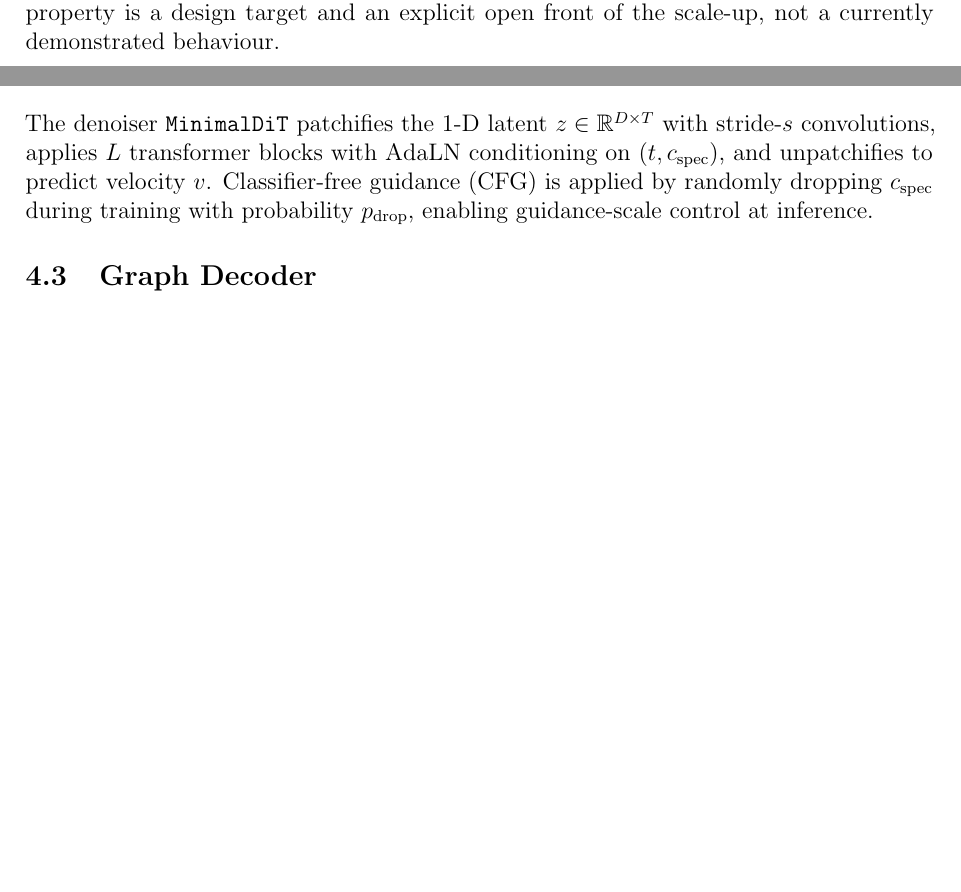
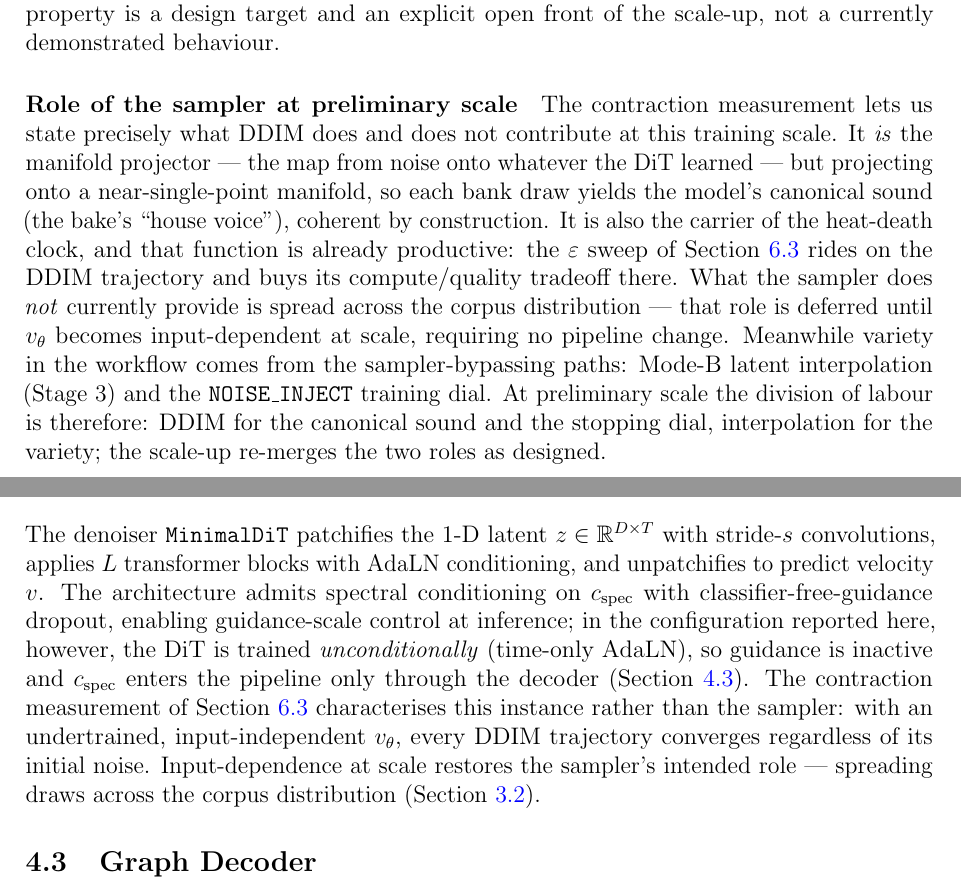
Before and after one commit to tuned-org-uk/latent-sound-diffusion, a LaTeX paper (docs/spectral-composition/document.tex): two parts of pages 9 and 11 of 26 before the commit and two parts of pages 9 and 12 of 27 after it, joined at a grey line, cut so that both start at the same text, the shorter picture padded with empty space. Compiled offline with pdfLaTeX.

Commit message:
docs: state the sampler's role at preliminary scale (§3.2, §4.2)
§3.2 'Role of the sampler at preliminary scale': DDIM is (i) the
manifold projector — degenerately, yielding the bake's canonical
'house voice', (ii) the carrier of the heat-death clock (the ε-sweep
tradeoff rides on its trajectory), and (iii) deferred spread across
the corpus distribution until v_θ becomes input-dependent; variety at
preliminary scale comes from the sampler-bypassing paths (Mode-B
interpolation, NOISE_INJECT). Division of labour stated; scale-up
re-merges the roles.

§4.2: fixed leftover CFG overclaim (contradicted §6.3) — the reported
configuration is unconditional (time-only AdaLn); conditioning+CFG
described as architectural capability; contraction attributed to the
undertrained instance, not the sampler.

27 pages, 0 undefined refs.

Entire-Checkpoint: 2b3c683205f1

```diff
--- a/docs/spectral-composition/document.tex
+++ b/docs/spectral-composition/document.tex
@@ -505,6 +505,25 @@ in max-norm collapse to $1.2\times10^{-6}$ after 49 DDIM steps), so the
 ``many voices'' property is a design target and an explicit open front
 of the scale-up, not a currently demonstrated behaviour.
 
+\paragraph{Role of the sampler at preliminary scale}
+The contraction measurement lets us state precisely what DDIM does and
+does not contribute at this training scale. It \emph{is} the manifold
+projector — the map from noise onto whatever the DiT learned — but
+projecting onto a near-single-point manifold, so each bank draw yields
+the model's canonical sound (the bake's ``house voice''), coherent by
+construction. It is also the carrier of the heat-death clock, and that
+function is already productive: the $\varepsilon$ sweep of
+Section~\ref{subsec:eval_ablation} rides on the DDIM trajectory and
+buys its compute/quality tradeoff there. What the sampler does
+\emph{not} currently provide is spread across the corpus distribution —
+that role is deferred until $v_\theta$ becomes input-dependent at
+scale, requiring no pipeline change. Meanwhile variety in the workflow
+comes from the sampler-bypassing paths: Mode-B latent interpolation
+(Stage~3) and the \texttt{NOISE\_INJECT} training dial. At preliminary
+scale the division of labour is therefore: DDIM for the canonical sound
+and the stopping dial, interpolation for the variety; the scale-up
+re-merges the two roles as designed.
+
 \subsection{Stage 3 — MIDI-Conditioned Materialisation (Rehydration)}
 \label{subsec:stage3}
 
@@ -661,11 +680,20 @@ path (Section~\ref{subsec:eval_limitations}).
 
 The denoiser \texttt{MinimalDiT} patchifies the 1-D latent
 $z \in \mathbb{R}^{D \times T}$ with stride-$s$ convolutions, applies
-$L$ transformer blocks with AdaLN conditioning on $(t, c_{\mathrm{spec}})$,
-and unpatchifies to predict velocity $v$. Classifier-free guidance (CFG)
-is applied by randomly dropping $c_{\mathrm{spec}}$ during training with
-probability $p_{\mathrm{drop}}$, enabling guidance-scale control at
-inference.
+$L$ transformer blocks with AdaLN conditioning, and unpatchifies to
+predict velocity $v$. The architecture admits spectral conditioning on
+$c_{\mathrm{spec}}$ with classifier-free-guidance dropout, enabling
+guidance-scale control at inference; in the configuration reported
+here, however, the DiT is trained \emph{unconditionally} (time-only
+AdaLN), so guidance is inactive and $c_{\mathrm{spec}}$ enters the
+pipeline only through the decoder
+(Section~\ref{subsec:arch_decoder}). The contraction measurement of
+Section~\ref{subsec:eval_ablation} characterises this instance rather
+than the sampler: with an undertrained, input-independent $v_\theta$,
+every DDIM trajectory converges regardless of its initial noise.
+Input-dependence at scale restores the sampler's intended role —
+spreading draws across the corpus distribution
+(Section~\ref{subsec:stage2}).
 
 \subsection{Graph Decoder}
 \label{subsec:arch_decoder}
```
Also changed, not shown: docs/spectral-composition/document.pdf.
